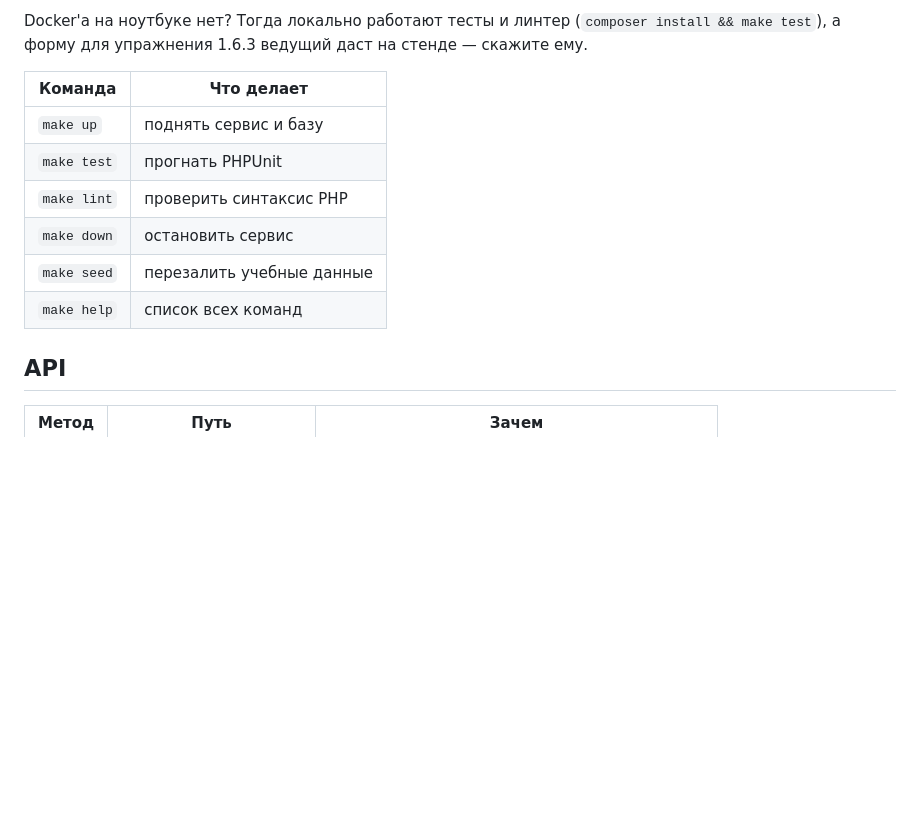
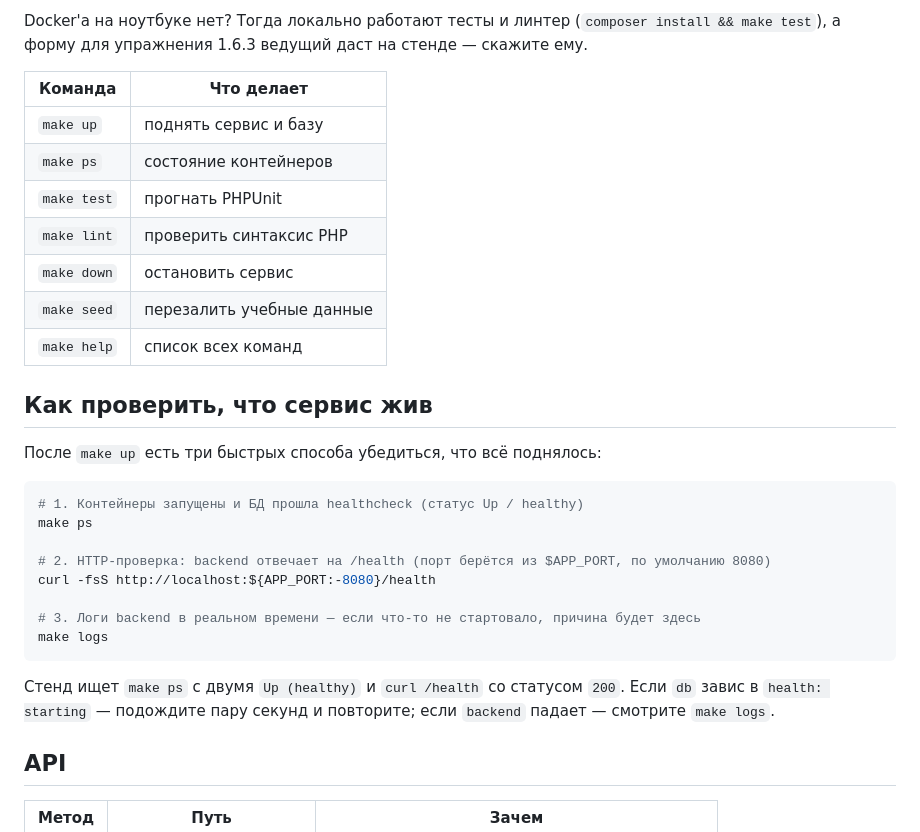
Before and after one commit to olvnukova/carmoney-lab-olvnukova, a Markdown page: README.md, the part around the change. Drawn GitHub-style; blank space fills up the shorter version.

Commit message:
1.2.1 README: раздел «Как проверить, что сервис жив»

````diff
--- a/README.md
+++ b/README.md
@@ -25,11 +25,30 @@ Docker'а на ноутбуке нет? Тогда локально работа
 | Команда | Что делает |
 |---|---|
 | `make up` | поднять сервис и базу |
+| `make ps` | состояние контейнеров |
 | `make test` | прогнать PHPUnit |
 | `make lint` | проверить синтаксис PHP |
 | `make down` | остановить сервис |
 | `make seed` | перезалить учебные данные |
 | `make help` | список всех команд |
+
+## Как проверить, что сервис жив
+
+После `make up` есть три быстрых способа убедиться, что всё поднялось:
+
+```bash
+# 1. Контейнеры запущены и БД прошла healthcheck (статус Up / healthy)
+make ps
+
+# 2. HTTP-проверка: backend отвечает на /health (порт берётся из $APP_PORT, по умолчанию 8080)
+curl -fsS http://localhost:${APP_PORT:-8080}/health
+
+# 3. Логи backend в реальном времени — если что-то не стартовало, причина будет здесь
+make logs
+```
+
+Стенд ищет `make ps` с двумя `Up (healthy)` и `curl /health` со статусом `200`. Если `db` завис в
+`health: starting` — подождите пару секунд и повторите; если `backend` падает — смотрите `make logs`.
 
 ## API
 
````
